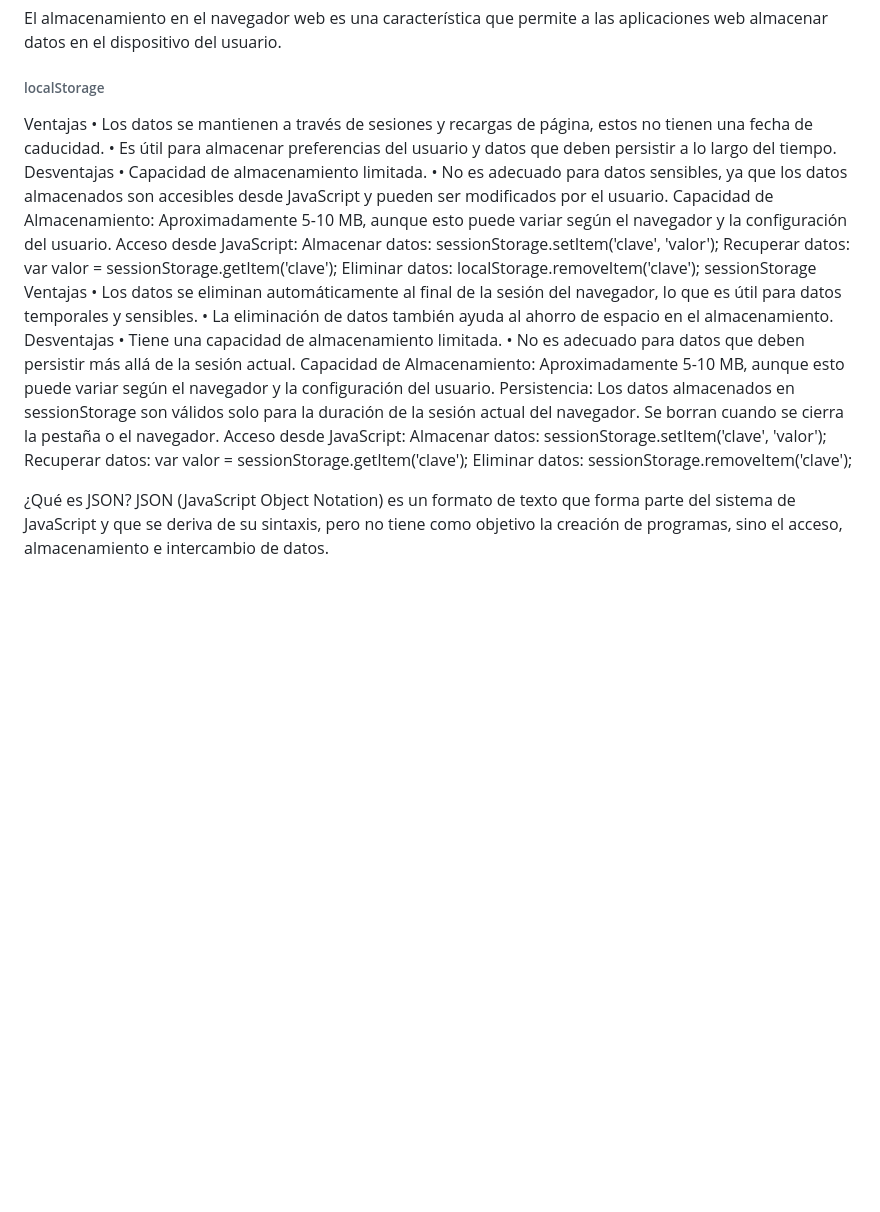
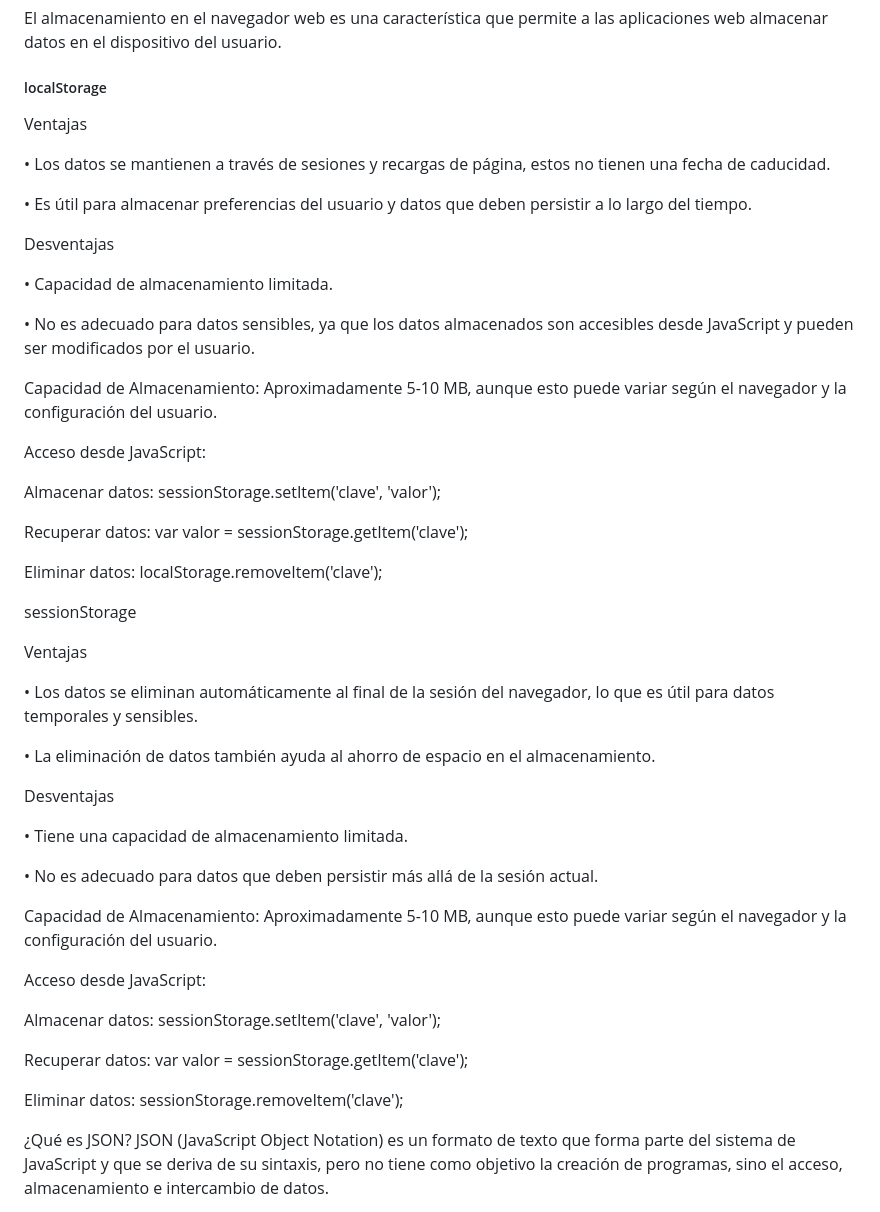
Before and after one commit to andrehiro/Practica_3_Formularios_validados_con_JS_parte_2, a Markdown page: README.md, the part around the change. Drawn GitHub-style; blank space fills up the shorter version.

```diff
--- a/README.md
+++ b/README.md
@@ -6,30 +6,51 @@ A
 ### Explique el almacenamiento del navegador (sessionStorage y localStorage) indique ventajas y desventajas, capacidad de almacenamiento y como accederlo utilizando java script (como almacenar, recuperar y eliminar datos)
 
 El almacenamiento en el navegador web es una característica que permite a las aplicaciones web almacenar datos en el dispositivo del usuario.
-###### localStorage
+##### localStorage
 Ventajas
+
 •	Los datos se mantienen a través de sesiones y recargas de página, estos no tienen una fecha de caducidad.
+
 •	Es útil para almacenar preferencias del usuario y datos que deben persistir a lo largo del tiempo.
+
 Desventajas
+
 •	Capacidad de almacenamiento limitada.
+
 •	No es adecuado para datos sensibles, ya que los datos almacenados son accesibles desde JavaScript y pueden ser modificados por el usuario.
+
 Capacidad de Almacenamiento: Aproximadamente 5-10 MB, aunque esto puede variar según el navegador y la configuración del usuario.
+
 Acceso desde JavaScript:
+
 Almacenar datos: sessionStorage.setItem('clave', 'valor');
+
 Recuperar datos: var valor = sessionStorage.getItem('clave');
+
 Eliminar datos: localStorage.removeItem('clave');
+
 sessionStorage
+
 Ventajas
+
 •	Los datos se eliminan automáticamente al final de la sesión del navegador, lo que es útil para datos temporales y sensibles.
+
 •	La eliminación de datos también ayuda al ahorro de espacio en el almacenamiento.
+
 Desventajas
+
 •	Tiene una capacidad de almacenamiento limitada.
+
 •	No es adecuado para datos que deben persistir más allá de la sesión actual.
+
 Capacidad de Almacenamiento: Aproximadamente 5-10 MB, aunque esto puede variar según el navegador y la configuración del usuario.
-Persistencia: Los datos almacenados en sessionStorage son válidos solo para la duración de la sesión actual del navegador. Se borran cuando se cierra la pestaña o el navegador.
+
 Acceso desde JavaScript:
+
 Almacenar datos: sessionStorage.setItem('clave', 'valor');
+
 Recuperar datos: var valor = sessionStorage.getItem('clave');
+
 Eliminar datos: sessionStorage.removeItem('clave');
 
 ¿Qué es JSON?
```
